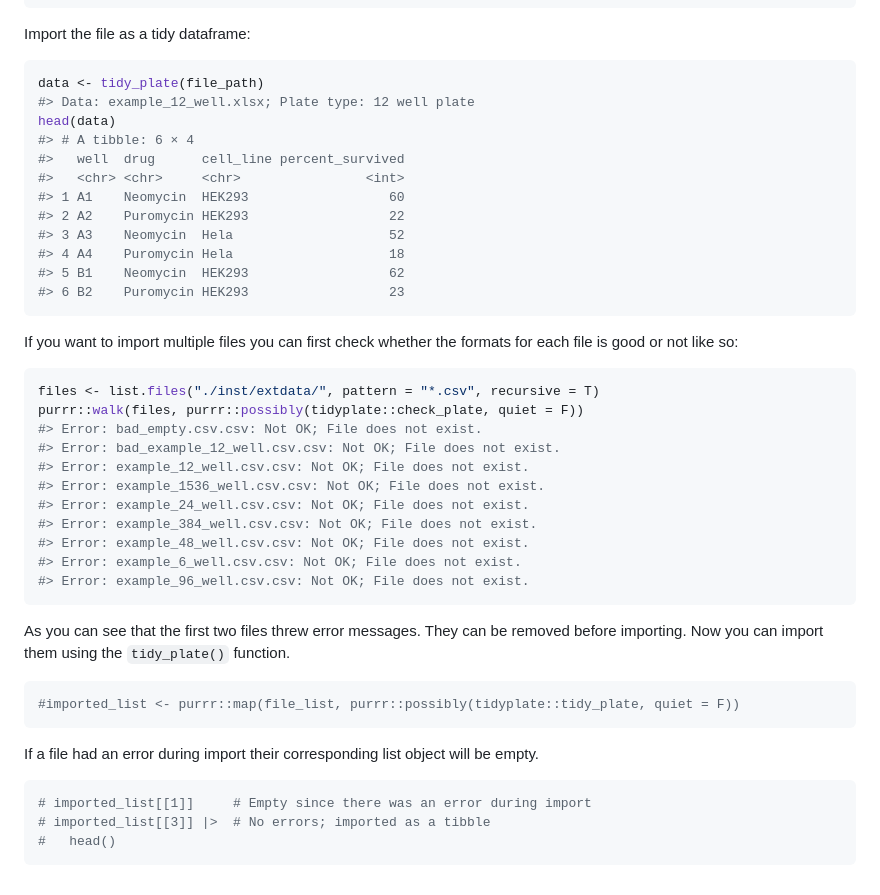
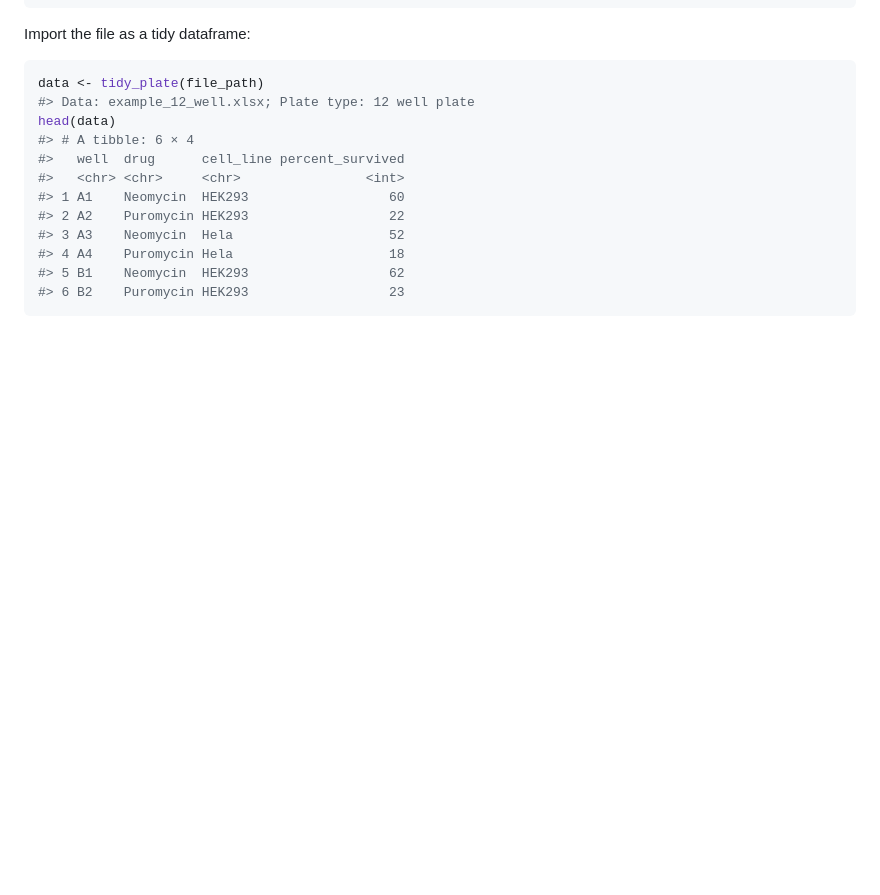
Before and after one commit to shubhamdutta26/tidyplate, a Markdown page: README.md, the part around the change. GitHub-like rendering; blank space fills up the shorter version.

````diff
--- a/README.md
+++ b/README.md
@@ -89,37 +89,3 @@ head(data)
 #> 5 B1    Neomycin  HEK293                  62
 #> 6 B2    Puromycin HEK293                  23
 ```
-
-If you want to import multiple files you can first check whether the
-formats for each file is good or not like so:
-
-``` r
-files <- list.files("./inst/extdata/", pattern = "*.csv", recursive = T)
-purrr::walk(files, purrr::possibly(tidyplate::check_plate, quiet = F))
-#> Error: bad_empty.csv.csv: Not OK; File does not exist.
-#> Error: bad_example_12_well.csv.csv: Not OK; File does not exist.
-#> Error: example_12_well.csv.csv: Not OK; File does not exist.
-#> Error: example_1536_well.csv.csv: Not OK; File does not exist.
-#> Error: example_24_well.csv.csv: Not OK; File does not exist.
-#> Error: example_384_well.csv.csv: Not OK; File does not exist.
-#> Error: example_48_well.csv.csv: Not OK; File does not exist.
-#> Error: example_6_well.csv.csv: Not OK; File does not exist.
-#> Error: example_96_well.csv.csv: Not OK; File does not exist.
-```
-
-As you can see that the first two files threw error messages. They can
-be removed before importing. Now you can import them using the
-`tidy_plate()` function.
-
-``` r
-#imported_list <- purrr::map(file_list, purrr::possibly(tidyplate::tidy_plate, quiet = F))
-```
-
-If a file had an error during import their corresponding list object
-will be empty.
-
-``` r
-# imported_list[[1]]     # Empty since there was an error during import
-# imported_list[[3]] |>  # No errors; imported as a tibble
-#   head()
-```
````
